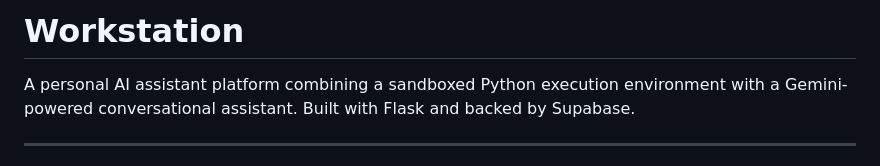
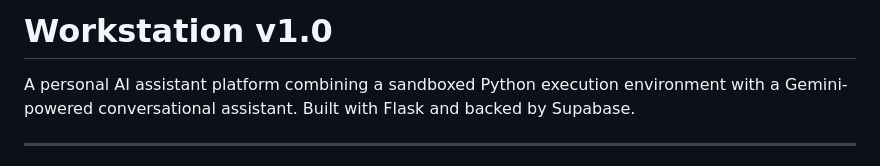
Before and after one commit to blakebrandon-hub/Workstation, a Markdown page: README.md, the part around the change. GitHub-like rendering.

```diff
--- a/README.md
+++ b/README.md
@@ -1,4 +1,4 @@
-# Workstation
+# Workstation v1.0
 
 A personal AI assistant platform combining a sandboxed Python execution environment with a Gemini-powered conversational assistant. Built with Flask and backed by Supabase.
 
```
